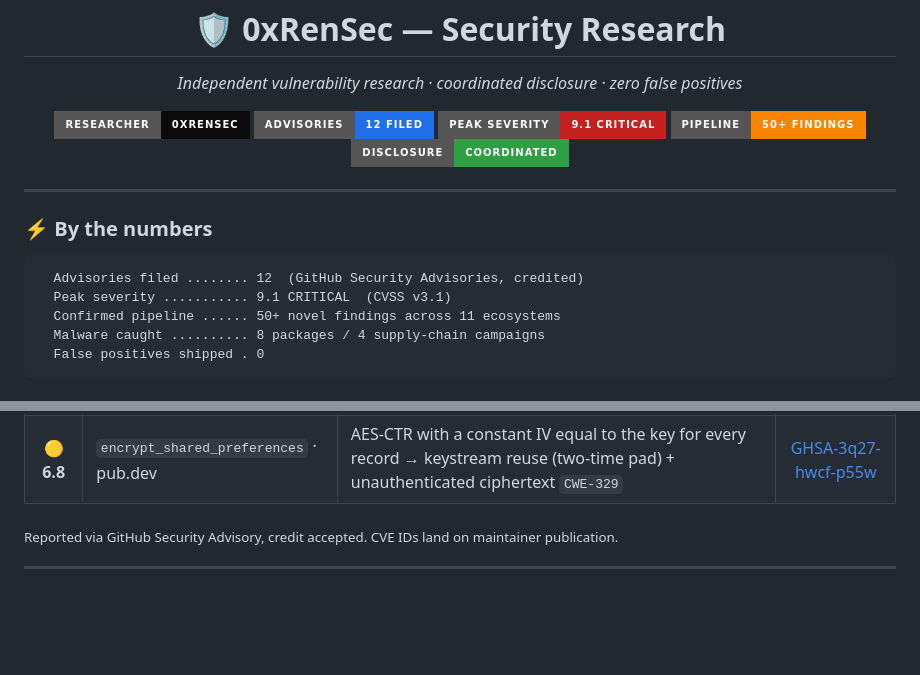
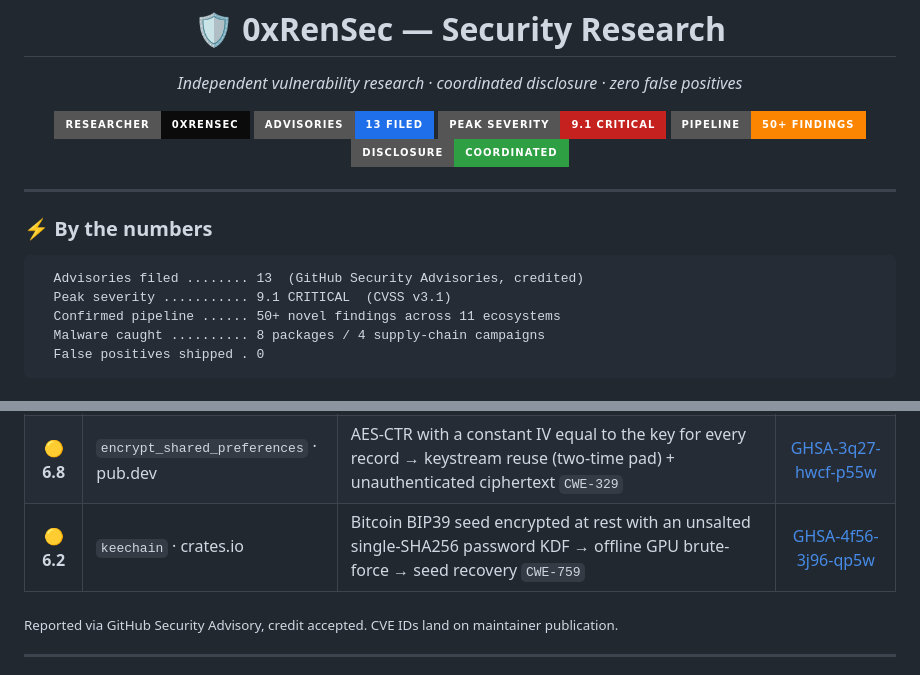
Before and after one commit to 0xRenSec/security-research, a Markdown page: README.md, 2 parts joined by grey strips. GitHub-like rendering; badges without logos; blank space fills up the shorter version.

Commit message:
Add keechain advisory (13th filed) — unsalted single-SHA256 seed KDF
GHSA-4f56-3j96-qp5w — keechain <=0.1.0 (MEDIUM 6.2): the BIP39 seed is
encrypted at rest with a key derived as a single unsalted SHA-256 of the
password (no PBKDF2/scrypt/Argon2, no salt), enabling offline GPU brute-force
and rainbow-table precomputation -> Bitcoin seed recovery. CWE-759/916.
Bumped to 13.

````diff
--- a/README.md
+++ b/README.md
@@ -4,7 +4,7 @@
 
 <p align="center">
   <img src="https://img.shields.io/badge/researcher-0xRenSec-0b0b0b?style=for-the-badge&logo=hackthebox&logoColor=9fef00">
-  <img src="https://img.shields.io/badge/advisories-12_filed-1f6feb?style=for-the-badge&logo=github">
+  <img src="https://img.shields.io/badge/advisories-13_filed-1f6feb?style=for-the-badge&logo=github">
   <img src="https://img.shields.io/badge/peak_severity-9.1_CRITICAL-c5221f?style=for-the-badge">
   <img src="https://img.shields.io/badge/pipeline-50%2B_findings-fb8500?style=for-the-badge">
   <img src="https://img.shields.io/badge/disclosure-coordinated-2ea043?style=for-the-badge">
@@ -14,7 +14,7 @@
 
 ### ⚡ By the numbers
 ```
-  Advisories filed ........ 12  (GitHub Security Advisories, credited)
+  Advisories filed ........ 13  (GitHub Security Advisories, credited)
   Peak severity ........... 9.1 CRITICAL  (CVSS v3.1)
   Confirmed pipeline ...... 50+ novel findings across 11 ecosystems
   Malware caught .......... 8 packages / 4 supply-chain campaigns
@@ -39,6 +39,7 @@
 | 🟠 **7.5** | `@agledger/verify-core` · npm | Fail-open COSE verify — a 64-byte all-zero signature is accepted as "unsigned" → `valid:true` (even with the high-assurance options) `CWE-347` | [GHSA-8ppx-mwp3-vvmf](https://github.com/agledger-ai/verify-core/security/advisories/GHSA-8ppx-mwp3-vvmf) |
 | 🟠 **7.4** | `jwt-bearer-client-auth` · npm | JWT algorithm confusion (RS256→HS256) — asymmetric public key + mixed HS/RS allowlist on jsonwebtoken 8.x → forge client-assertions `CWE-347` | [GHSA-vmwc-xvv7-v2xq](https://github.com/OADA/jwt-bearer-client-auth/security/advisories/GHSA-vmwc-xvv7-v2xq) |
 | 🟡 **6.8** | `encrypt_shared_preferences` · pub.dev | AES-CTR with a constant IV equal to the key for every record → keystream reuse (two-time pad) + unauthenticated ciphertext `CWE-329` | [GHSA-3q27-hwcf-p55w](https://github.com/xaldarof/encrypted-shared-preferences/security/advisories/GHSA-3q27-hwcf-p55w) |
+| 🟡 **6.2** | `keechain` · crates.io | Bitcoin BIP39 seed encrypted at rest with an unsalted single-SHA256 password KDF → offline GPU brute-force → seed recovery `CWE-759` | [GHSA-4f56-3j96-qp5w](https://github.com/yukibtc/keechain/security/advisories/GHSA-4f56-3j96-qp5w) |
 
 <sub>Reported via GitHub Security Advisory, credit accepted. CVE IDs land on maintainer publication.</sub>
 
````
